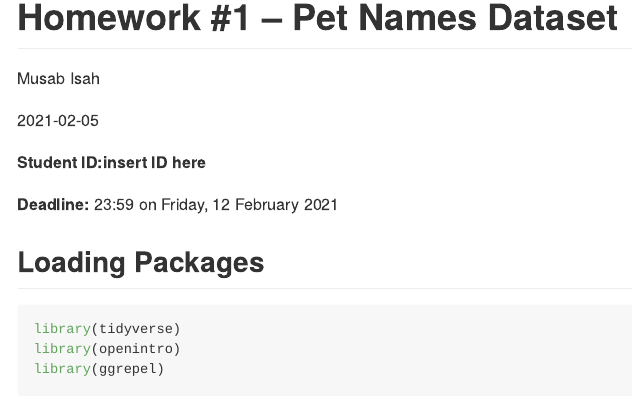
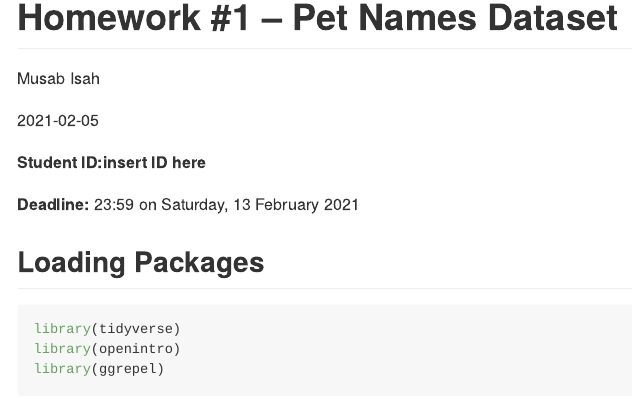
Before and after one commit to Afrah77/-, an R Markdown document (homework1.Rmd): the page in a window 1100 px wide, from its top. Rendered offline with R 4.5, knitr and Pandoc, with nearby package versions.

Commit message:
Update Deadline

```diff
--- a/homework1.Rmd
+++ b/homework1.Rmd
@@ -7,7 +7,7 @@ output: github_document
 
 **Student ID:insert ID here**
 
-**Deadline:** 23:59 on Friday, 12 February 2021
+**Deadline:** 23:59 on Saturday, 13 February 2021
 
 
 ## Loading Packages
```
